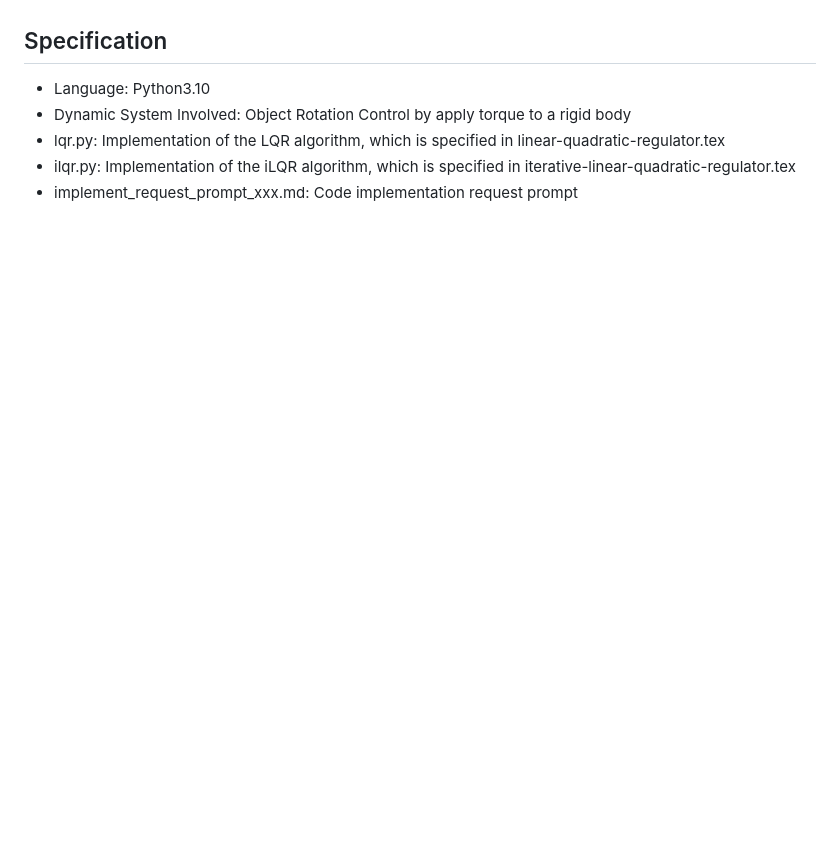
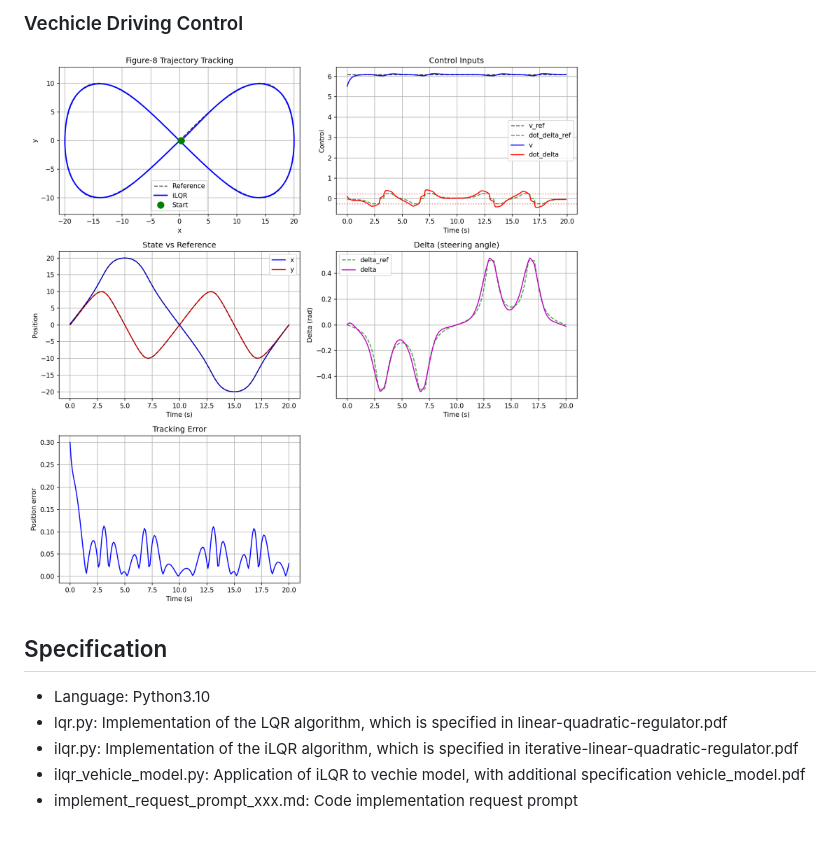
Before and after one commit to JamieHuang28/iterative-linear-quadratic-regulator, a Markdown page: README.md, the part around one of its changes. GitHub-like rendering; pictures changed too: figure8_ilqr_vehicle_model.png (added); blank space fills up the shorter version.

```diff
--- a/README.md
+++ b/README.md
@@ -4,7 +18,9 @@ This project is designed by huangzhengming28@gmail.com and implemented by GPT ag
+### Vechicle Driving Control
+![Vechicle Driving Control](figure8_ilqr_vehicle_model.png)
 
 ## Specification
 * Language: Python3.10
-* Dynamic System Involved: Object Rotation Control by apply torque to a rigid body
-* lqr.py: Implementation of the LQR algorithm, which is specified in linear-quadratic-regulator.tex
-* ilqr.py: Implementation of the iLQR algorithm, which is specified in iterative-linear-quadratic-regulator.tex
+* lqr.py: Implementation of the LQR algorithm, which is specified in linear-quadratic-regulator.pdf
+* ilqr.py: Implementation of the iLQR algorithm, which is specified in iterative-linear-quadratic-regulator.pdf
+* ilqr_vehicle_model.py: Application of iLQR to vechie model, with additional specification vehicle_model.pdf
 * implement_request_prompt_xxx.md: Code implementation request prompt
```
Also changed, not shown: other parts of README.md (+16 -2 lines), implement_request_prompt_ilqr_bicycle_model.md (deleted, +0 -20 lines), implement_request_prompt_ilqr_vehicle_model.md (added, +20 -0 lines), ufo_rotation_control_ilqr.png (added), ufo_rotation_control_lqr.png (added), 11 other files.
